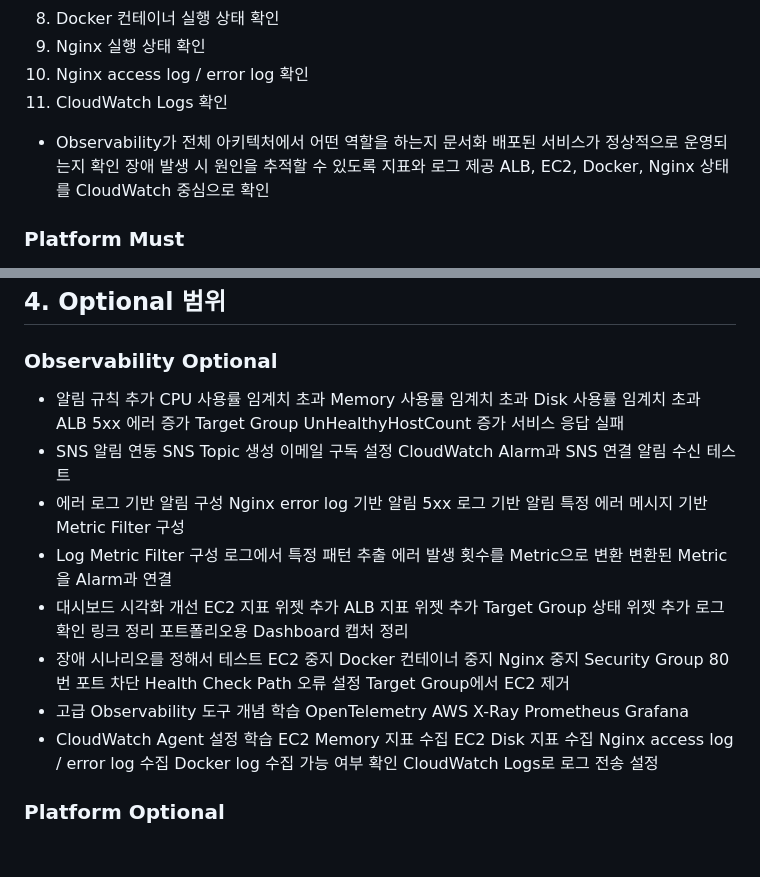
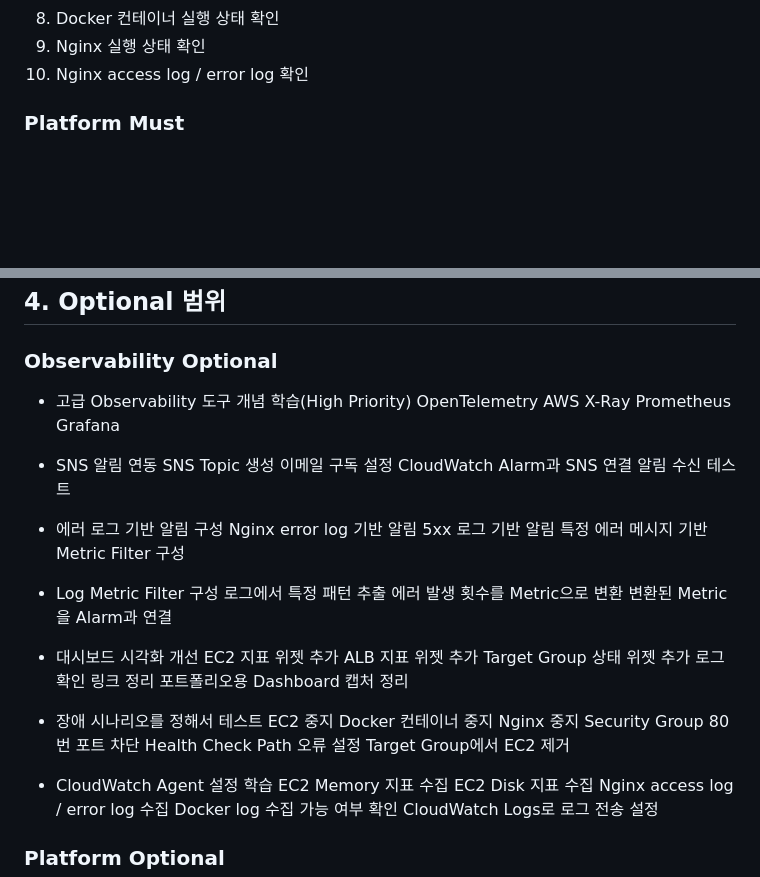
Before and after one commit to kangseyoung/aws-infra-sre-project, a Markdown page: docs/must-optional/observability-platform.md, 2 parts joined by grey strips. GitHub-like rendering; blank space fills up the shorter version.

Commit message:
docs:fix observability-platform.md

```diff
--- a/docs/must-optional/observability-platform.md
+++ b/docs/must-optional/observability-platform.md
@@ -180,11 +180,7 @@ VM, 컨테이너, 서버리스 등 어떤 방식으로 서비스가 실행되는
 8. Docker 컨테이너 실행 상태 확인
 9. Nginx 실행 상태 확인
 10. Nginx access log / error log 확인
-11. CloudWatch Logs 확인
-* Observability가 전체 아키텍처에서 어떤 역할을 하는지 문서화
-  배포된 서비스가 정상적으로 운영되는지 확인
-  장애 발생 시 원인을 추적할 수 있도록 지표와 로그 제공
-  ALB, EC2, Docker, Nginx 상태를 CloudWatch 중심으로 확인
+
 
 ### Platform Must
 
@@ -264,13 +260,11 @@ VM, 컨테이너, 서버리스 등 어떤 방식으로 서비스가 실행되는
 
 ### Observability Optional
 
-* 알림 규칙 추가
-  CPU 사용률 임계치 초과
-  Memory 사용률 임계치 초과
-  Disk 사용률 임계치 초과
-  ALB 5xx 에러 증가
-  Target Group UnHealthyHostCount 증가
-  서비스 응답 실패
+* 고급 Observability 도구 개념 학습(High Priority)
+  OpenTelemetry
+  AWS X-Ray
+  Prometheus
+  Grafana
 * SNS 알림 연동
   SNS Topic 생성
   이메일 구독 설정
@@ -297,11 +291,7 @@ VM, 컨테이너, 서버리스 등 어떤 방식으로 서비스가 실행되는
   Security Group 80번 포트 차단
   Health Check Path 오류 설정
   Target Group에서 EC2 제거
-* 고급 Observability 도구 개념 학습
-  OpenTelemetry
-  AWS X-Ray
-  Prometheus
-  Grafana
+
 * CloudWatch Agent 설정 학습
   EC2 Memory 지표 수집
   EC2 Disk 지표 수집
```
